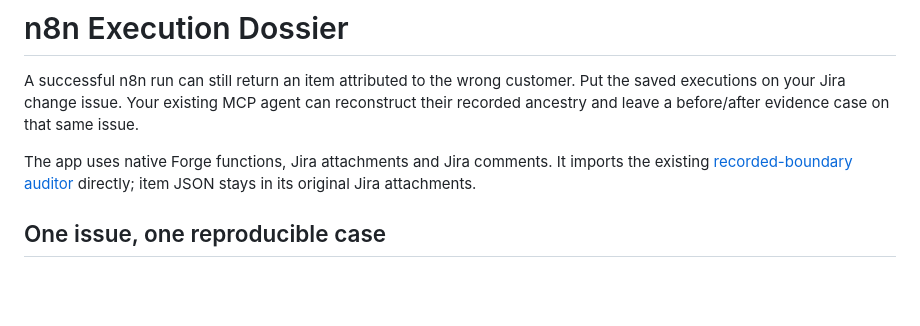
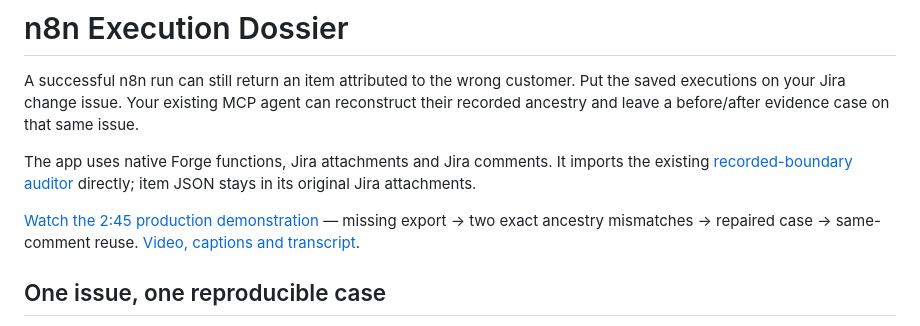
Before and after one commit to blucca/n8n-check, a Markdown page: forge-mcp/README.md, the part around the change. Drawn GitHub-style; blank space fills up the shorter version.

Commit message:
Publish production Jira MCP dossier demonstration and captions

```diff
--- a/forge-mcp/README.md
+++ b/forge-mcp/README.md
@@ -3,6 +3,8 @@
 A successful n8n run can still return an item attributed to the wrong customer. Put the saved executions on your Jira change issue. Your existing MCP agent can reconstruct their recorded ancestry and leave a before/after evidence case on that same issue.
 
 The app uses native Forge functions, Jira attachments and Jira comments. It imports the existing [recorded-boundary auditor](../experiments/lineage-boundary/audit-executions.cjs) directly; item JSON stays in its original Jira attachments.
+
+[Watch the 2:45 production demonstration](https://youtu.be/ICBeWnsio1M) — missing export → two exact ancestry mismatches → repaired case → same-comment reuse. [Video, captions and transcript](demo/).
 
 ## One issue, one reproducible case
 
```
Also changed, not shown: forge-mcp/demo/README.md (added, +9 -0 lines), forge-mcp/submission/description.md (+4 -0 lines), forge-mcp/demo/poster.jpg (added), 3 other files.
